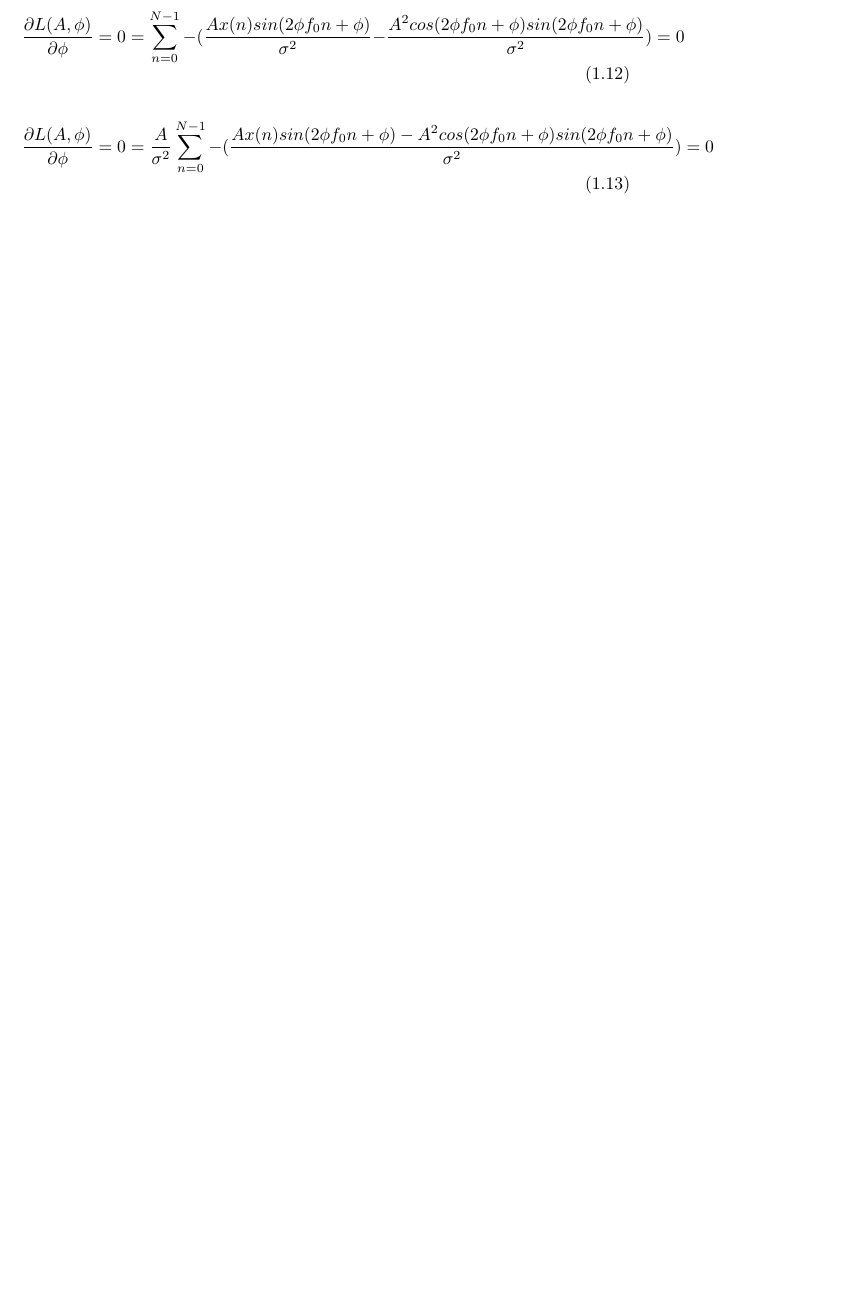
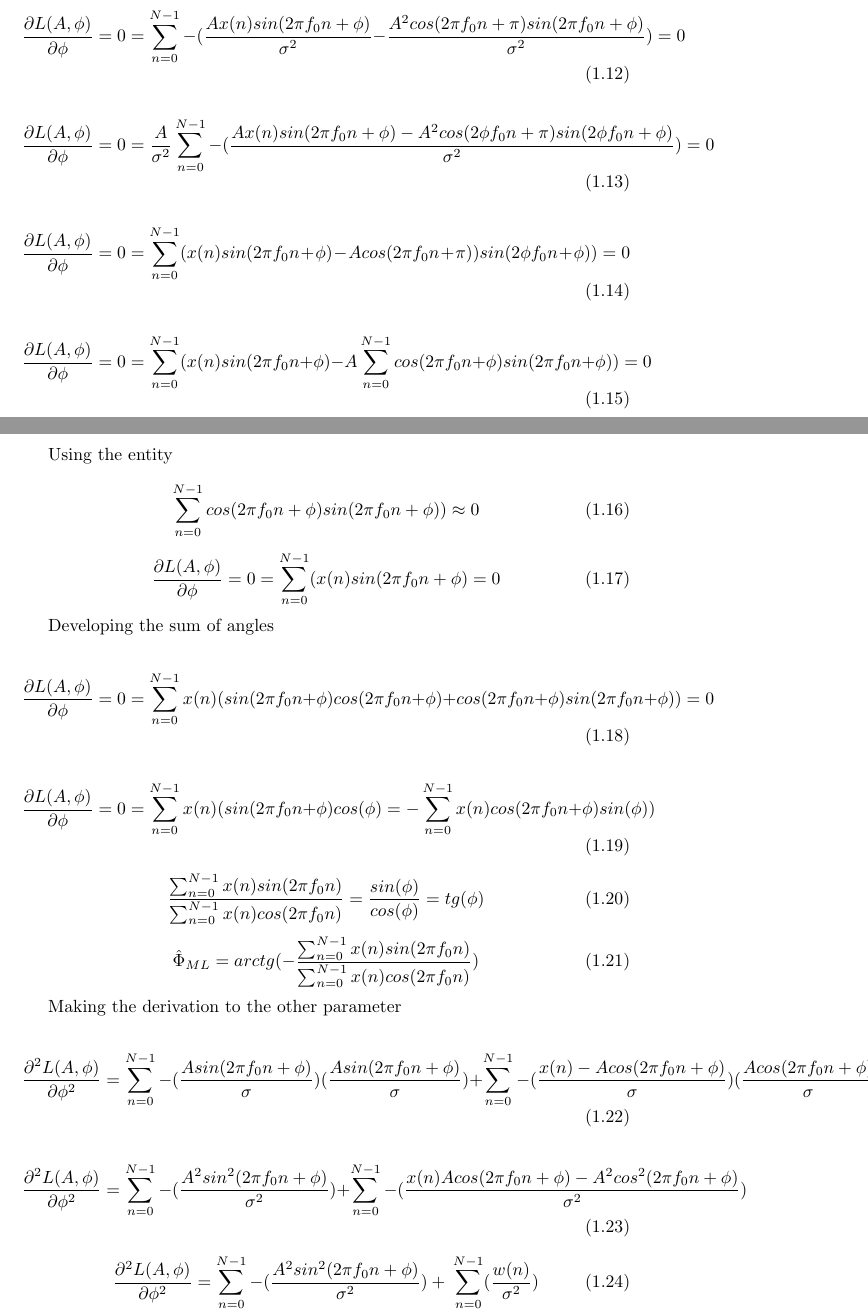
Before and after one commit to mauric/Detect, a LaTeX document (TP2/lab_report_1_enssat2/lab_report_1.tex): part of page 3 of 4 before the commit and two parts of pages 3 and 4 of 6 after it, the two joined at a grey line, cut so that both start at the same text, the shorter picture padded with empty space. Compiled offline with pdfLaTeX.

Commit message:
some unusefuls files

```diff
--- a/TP2/lab_report_1_enssat2/lab_report_1.tex
+++ b/TP2/lab_report_1_enssat2/lab_report_1.tex
@@ -168,13 +168,71 @@ L(A,\phi) = \sum_{n=0}^{N-1} B + ({[-1/2(\frac{x(n) - A cos (2\pi f_0 n + \phi)-
 
 
 \begin{equation}\label{key}
-\frac{\partial L(A,\phi)}{\partial \phi} = 0 = \sum_{n=0}^{N-1} - (\frac{Ax(n)sin(2\phi f_0 n +\phi)}{\sigma^2}-\frac{A^2cos(2\phi f_0 n +\phi)sin(2\phi f_0 n +\phi)}{\sigma^2}) = 0
+\frac{\partial L(A,\phi)}{\partial \phi} = 0 = \sum_{n=0}^{N-1} - (\frac{Ax(n)sin(2\pi f_0 n +\phi)}{\sigma^2}-\frac{A^2cos(2\pi f_0 n +\pi)sin(2\pi f_0 n +\phi)}{\sigma^2}) = 0
 \end{equation}
 
 \begin{equation}\label{key}
-\frac{\partial L(A,\phi)}{\partial \phi} = 0 = \frac{A}{\sigma^2} \sum_{n=0}^{N-1} - (\frac{Ax(n)sin(2\phi f_0 n +\phi)-A^2cos(2\phi f_0 n +\phi)sin(2\phi f_0 n +\phi)}{\sigma^2}) = 0
+\frac{\partial L(A,\phi)}{\partial \phi} = 0 = \frac{A}{\sigma^2} \sum_{n=0}^{N-1} - (\frac{Ax(n)sin(2\pi f_0 n +\phi)-A^2cos(2\phi f_0 n +\pi)sin(2\phi f_0 n +\phi)}{\sigma^2}) = 0
+\end{equation}
+
+
+\begin{equation}\label{key}
+\frac{\partial L(A,\phi)}{\partial \phi} = 0 = \sum_{n=0}^{N-1}(x(n)sin(2\pi f_0 n +\phi) - Acos(2\pi f_0 n +\pi))sin(2\phi f_0 n +\phi)) = 0
+\end{equation}
+
+
+\begin{equation}\label{key}
+\frac{\partial L(A,\phi)}{\partial \phi} = 0 = \sum_{n=0}^{N-1}(x(n)sin(2\pi f_0 n +\phi) - A\sum_{n=0}^{N-1}cos(2\pi f_0 n +\phi)sin(2\pi f_0 n +\phi)) = 0
+\end{equation}
+
+Using the entity
+
+\begin{equation}\label{key}
+\sum_{n=0}^{N-1}cos(2\pi f_0 n +\phi)sin(2\pi f_0 n +\phi)) \approx 0
+\end{equation}
+
+\begin{equation}\label{key}
+\frac{\partial L(A,\phi)}{\partial \phi} = 0 = \sum_{n=0}^{N-1}(x(n)sin(2\pi f_0 n +\phi) = 0
+\end{equation}
+
+Developing the sum of angles
+
+\begin{equation}\label{key}
+\frac{\partial L(A,\phi)}{\partial \phi} = 0 = \sum_{n=0}^{N-1}x(n)(sin(2\pi f_0 n +\phi)cos(2\pi f_0 n +\phi) + cos(2\pi f_0 n +\phi)sin(2\pi f_0 n +\phi)) = 0
+\end{equation}
+
+\begin{equation}\label{key}
+\frac{\partial L(A,\phi)}{\partial \phi} = 0 = \sum_{n=0}^{N-1}x(n)(sin(2\pi f_0 n +\phi)cos(\phi) = - \sum_{n=0}^{N-1}x(n)cos(2\pi f_0 n +\phi)sin(\phi))
 \end{equation}
 
 
 
+\begin{equation}\label{key}
+\frac{\sum_{n=0}^{N-1}x(n)sin(2\pi f_0 n)}{\sum_{n=0}^{N-1}x(n)cos(2\pi f_0 n )} = \frac{sin(\phi )}{cos(\phi)} = tg(\phi)
+\end{equation}
 
+
+\begin{equation}\label{key}
+\hat{\Phi}_{ML} = arctg(-\frac{\sum_{n=0}^{N-1}x(n)sin(2\pi f_0 n)}{\sum_{n=0}^{N-1}x(n)cos(2\pi f_0 n )})
+\end{equation}
+
+
+Making the derivation to the other parameter
+
+
+\begin{equation}\label{key}
+\frac{\partial^2 L(A,\phi)}{\partial \phi^2} = \sum_{n=0}^{N-1} - (\frac{Asin(2\pi f_0 n +\phi)}{\sigma}) (\frac{Asin(2\pi f_0 n +\phi)}{\sigma})+\:
+\sum_{n=0}^{N-1} - (\frac{x(n)-Acos(2\pi f_0 n +\phi)}{\sigma}) (\frac{Acos(2\pi f_0 n +\phi)}{\sigma})
+\end{equation}
+
+
+\begin{equation}\label{key}
+\frac{\partial^2 L(A,\phi)}{\partial \phi^2} = \sum_{n=0}^{N-1} - (\frac{A^2sin^2(2\pi f_0 n +\phi)}{\sigma^2})+\:
+\sum_{n=0}^{N-1} - (\frac{x(n)Acos(2\pi f_0 n +\phi)-A^2cos^2(2\pi f_0 n +\phi)}{\sigma^2})
+\end{equation}
+
+
+\begin{equation}\label{key}
+\frac{\partial^2 L(A,\phi)}{\partial \phi^2} = \sum_{n=0}^{N-1} - (\frac{A^2sin^2(2\pi f_0 n +\phi)}{\sigma^2})+\:
+\sum_{n=0}^{N-1} (\frac{w(n)}{\sigma^2})
+\end{equation}
```
Also changed, not shown: TP2/lab_report_1_enssat2/lab_report_1.pdf, TP2/lab_report_1_enssat2/lab_report_1.tex (13 more changed lines), 3 other files.
